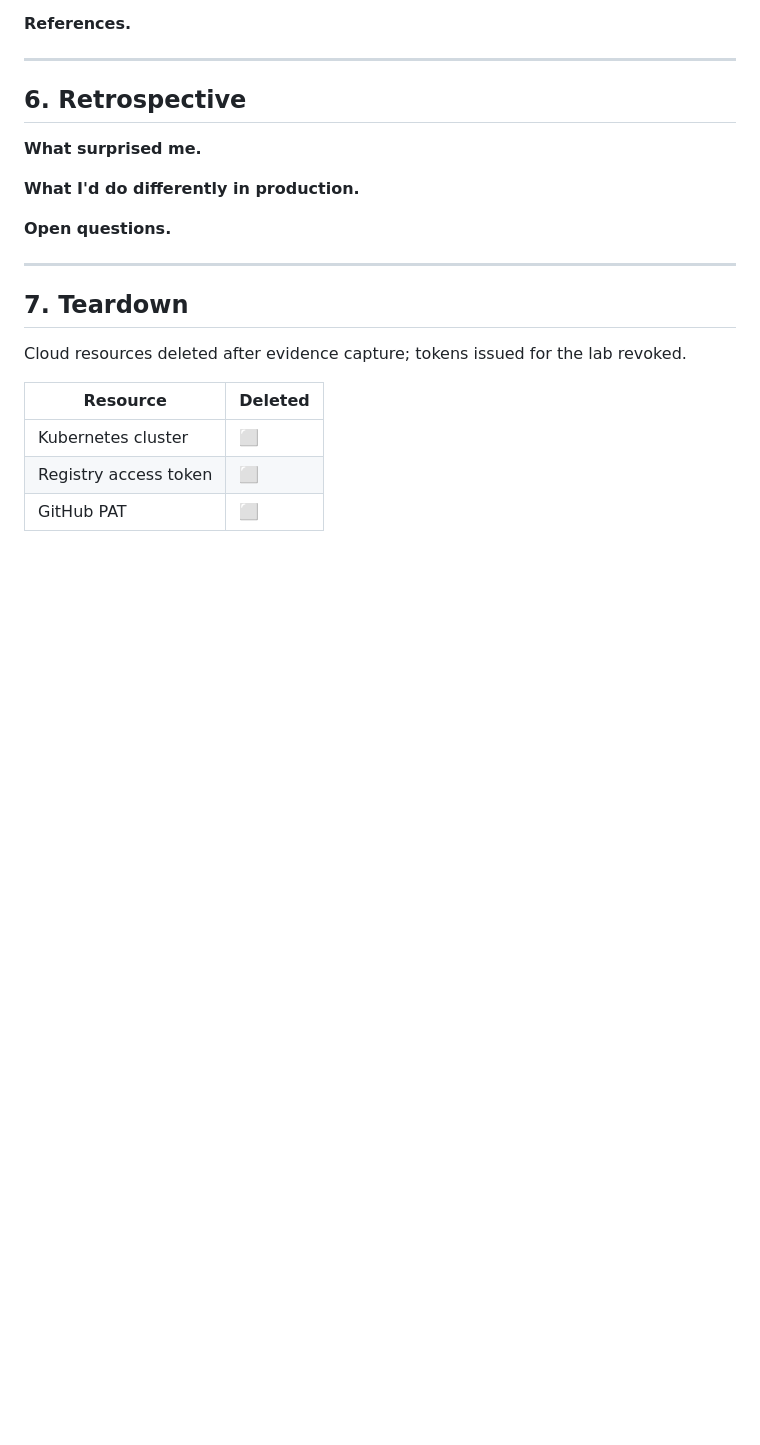
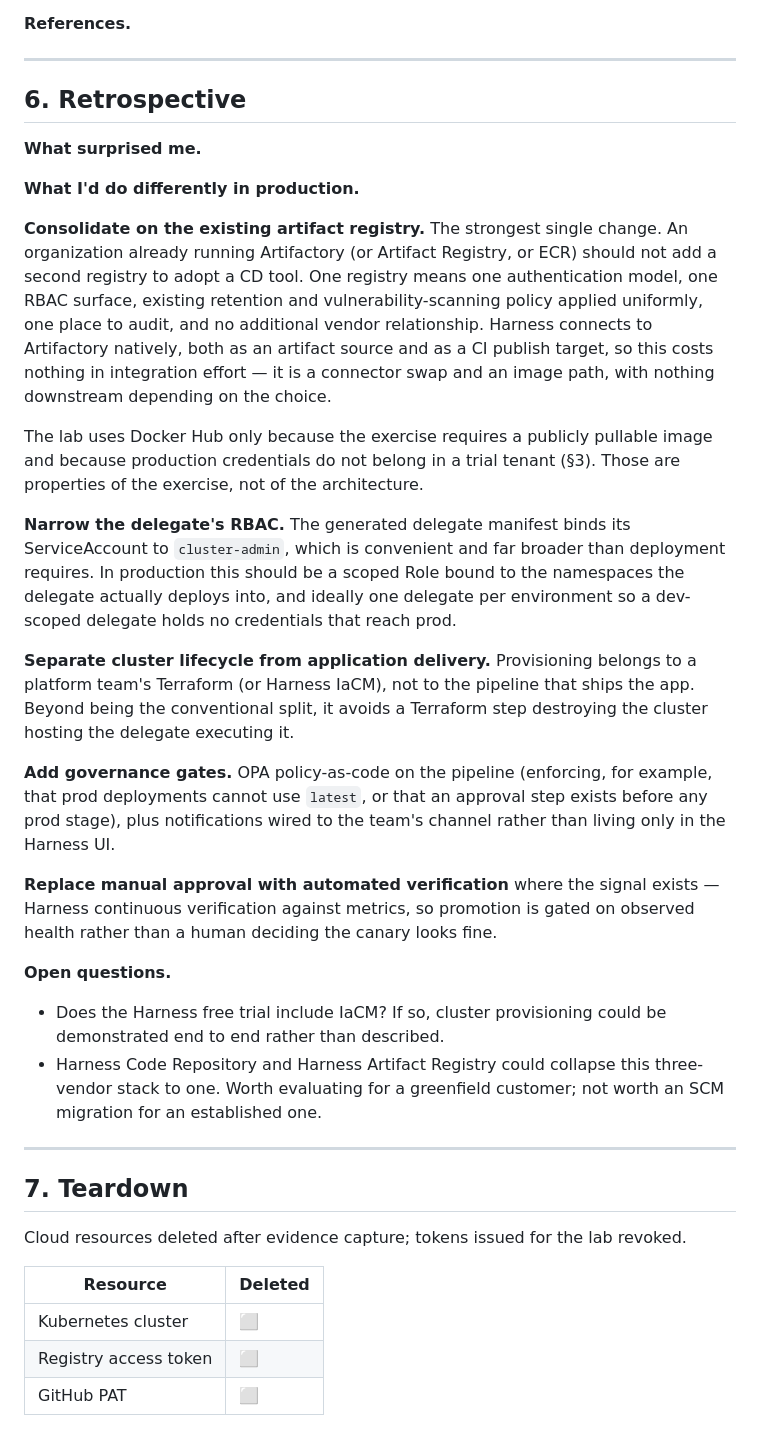
Before and after one commit to vlad-ko/k8s-cicd, a Markdown page: docs/LAB-NOTES.md, the part around one of its changes. Rendered like a GitHub page; blank space fills up the shorter version.

```diff
--- a/docs/LAB-NOTES.md
+++ b/docs/LAB-NOTES.md
@@ -335,11 +401,46 @@ from the same external IP.
 **What surprised me.**
 
 **What I'd do differently in production.**
-<!-- Narrower RBAC than cluster-admin on the delegate ServiceAccount; private registry;
-     canary or blue-green over rolling; policy-as-code gates; GitOps; multi-environment
-     promotion with approvals; pipeline-as-code in Git. -->
+
+**Consolidate on the existing artifact registry.** The strongest single change. An
+organization already running Artifactory (or Artifact Registry, or ECR) should not add a
+second registry to adopt a CD tool. One registry means one authentication model, one RBAC
+surface, existing retention and vulnerability-scanning policy applied uniformly, one place
+to audit, and no additional vendor relationship. Harness connects to Artifactory natively,
+both as an artifact source and as a CI publish target, so this costs nothing in
+integration effort — it is a connector swap and an image path, with nothing downstream
+depending on the choice.
+
+The lab uses Docker Hub only because the exercise requires a publicly pullable image and
+because production credentials do not belong in a trial tenant (§3). Those are properties
+of the exercise, not of the architecture.
+
+**Narrow the delegate's RBAC.** The generated delegate manifest binds its ServiceAccount to
+`cluster-admin`, which is convenient and far broader than deployment requires. In
+production this should be a scoped Role bound to the namespaces the delegate actually
+deploys into, and ideally one delegate per environment so a dev-scoped delegate holds no
+credentials that reach prod.
+
+**Separate cluster lifecycle from application delivery.** Provisioning belongs to a
+platform team's Terraform (or Harness IaCM), not to the pipeline that ships the app.
+Beyond being the conventional split, it avoids a Terraform step destroying the cluster
+hosting the delegate executing it.
+
+**Add governance gates.** OPA policy-as-code on the pipeline (enforcing, for example, that
+prod deployments cannot use `latest`, or that an approval step exists before any prod
+stage), plus notifications wired to the team's channel rather than living only in the
+Harness UI.
+
+**Replace manual approval with automated verification** where the signal exists — Harness
+continuous verification against metrics, so promotion is gated on observed health rather
+than a human deciding the canary looks fine.
 
 **Open questions.**
+- Does the Harness free trial include IaCM? If so, cluster provisioning could be
+  demonstrated end to end rather than described.
+- Harness Code Repository and Harness Artifact Registry could collapse this three-vendor
+  stack to one. Worth evaluating for a greenfield customer; not worth an SCM migration for
+  an established one.
 
 ---
 
```
Also changed, not shown: other parts of docs/LAB-NOTES.md (+66 -0 lines).
